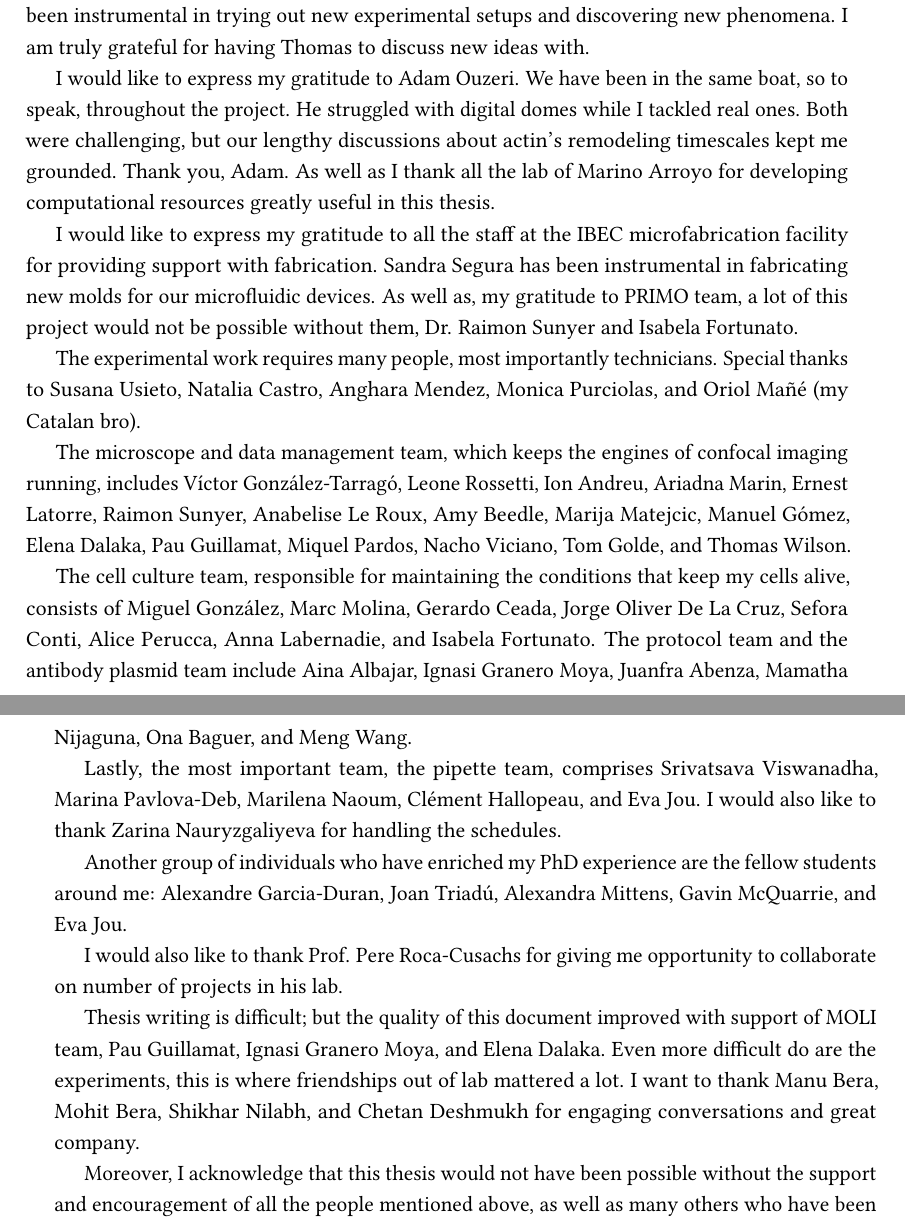
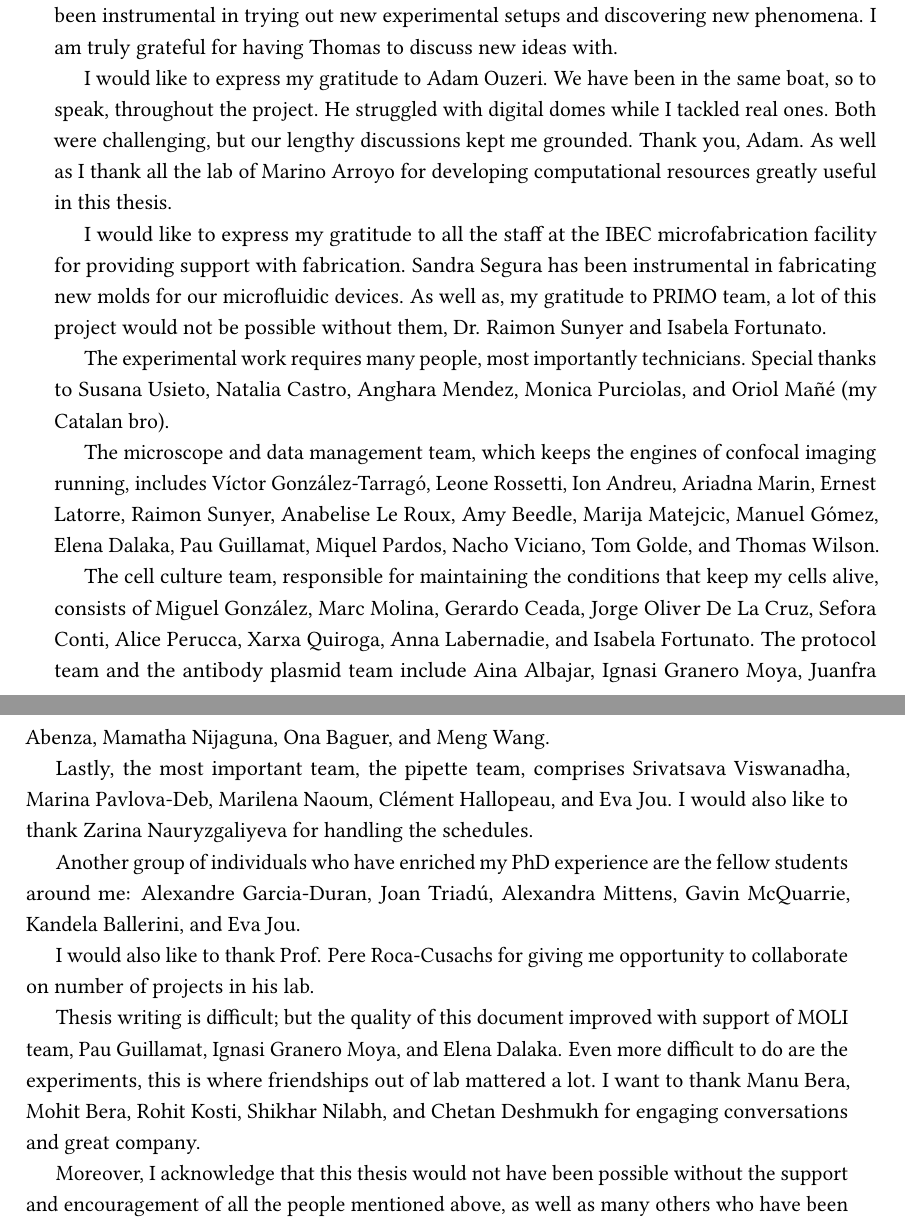
Before and after one commit to nchahare/thesis, a LaTeX thesis (main.tex, which reads LaCaN/0000-Preliminary/0005-Acknowl.tex): two parts of pages 10 and 11 of 180 before the commit and two parts of pages 11 and 12 of 180 after it, joined at a grey line, cut so that both start at the same text. Compiled offline with pdfLaTeX.

Commit message:
going back to a4, fixed acknowlegdments

```diff
--- a/LaCaN/0000-Preliminary/0005-Acknowl.tex
+++ b/LaCaN/0000-Preliminary/0005-Acknowl.tex
@@ -6,7 +6,7 @@
 
 	My appreciation extends to my closest labmates, the MOLI team, whose camaraderie, collaboration, and intellectual exchange have greatly enriched my experience. I am especially grateful to Tom Golde, Thomas Wilson, and Özge Özguç for their invaluable insights, stimulating discussions, and unwavering assistance during countless hours of experimentation and data analysis. Before Tom joined the project, many things were going wrong. Ideas were present, but the execution and efficiency of experiments improved after he joined. Thomas has been instrumental in trying out new experimental setups and discovering new phenomena. I am truly grateful for having Thomas to discuss new ideas with.
 
-	I would like to express my gratitude to Adam Ouzeri. We have been in the same boat, so to speak, throughout the project. He struggled with digital domes while I tackled real ones. Both were challenging, but our lengthy discussions about actin's remodeling timescales kept me grounded. Thank you, Adam. As well as I thank all the lab of Marino Arroyo for developing  computational resources greatly useful in this thesis.
+	I would like to express my gratitude to Adam Ouzeri. We have been in the same boat, so to speak, throughout the project. He struggled with digital domes while I tackled real ones. Both were challenging, but our lengthy discussions kept me grounded. Thank you, Adam. As well as I thank all the lab of Marino Arroyo for developing  computational resources greatly useful in this thesis.
 
 	I would like to express my gratitude to all the staff at the IBEC microfabrication facility for providing support with fabrication. Sandra Segura has been instrumental in fabricating new molds for our microfluidic devices. As well as, my gratitude to PRIMO team, a lot of this project would not be possible without them, Dr. Raimon Sunyer and Isabela Fortunato.
 
@@ -14,15 +14,15 @@
 
 	The microscope and data management team, which keeps the engines of confocal imaging running, includes Víctor González-Tarragó, Leone Rossetti, Ion Andreu, Ariadna Marin, Ernest Latorre, Raimon Sunyer, Anabelise Le Roux, Amy Beedle, Marija Matejcic, Manuel Gómez, Elena Dalaka, Pau Guillamat, Miquel Pardos, Nacho Viciano, Tom Golde, and Thomas Wilson.
 
-	The cell culture team, responsible for maintaining the conditions that keep my cells alive, consists of Miguel González, Marc Molina, Gerardo Ceada, Jorge Oliver De La Cruz, Sefora Conti, Alice Perucca, Anna Labernadie, and Isabela Fortunato. The protocol team and the antibody plasmid team include Aina Albajar, Ignasi Granero Moya, Juanfra Abenza, Mamatha Nijaguna, Ona Baguer, and Meng Wang.
+	The cell culture team, responsible for maintaining the conditions that keep my cells alive, consists of Miguel González, Marc Molina, Gerardo Ceada, Jorge Oliver De La Cruz, Sefora Conti, Alice Perucca, Xarxa Quiroga, Anna Labernadie, and Isabela Fortunato. The protocol team and the antibody plasmid team include Aina Albajar, Ignasi Granero Moya, Juanfra Abenza, Mamatha Nijaguna, Ona Baguer, and Meng Wang.
 
 	Lastly, the most important team, the pipette team, comprises Srivatsava Viswanadha, Marina Pavlova-Deb, Marilena Naoum, Clément Hallopeau, and Eva Jou. I would also like to thank Zarina Nauryzgaliyeva for handling the schedules.
 
-	Another group of individuals who have enriched my PhD experience are the fellow students around me: Alexandre Garcia-Duran, Joan Triadú, Alexandra Mittens, Gavin McQuarrie, and Eva Jou.
+	Another group of individuals who have enriched my PhD experience are the fellow students around me: Alexandre Garcia-Duran, Joan Triadú, Alexandra Mittens, Gavin McQuarrie, Kandela Ballerini, and Eva Jou.
 
 	I would also like to thank Prof. Pere Roca-Cusachs for giving me opportunity to collaborate on number of projects in his lab.
 
-	Thesis writing is difficult; but the quality of this document improved with support of MOLI team, Pau Guillamat, Ignasi Granero Moya, and Elena Dalaka. Even more difficult do are the experiments, this is where friendships out of lab mattered a lot. I want to thank Manu Bera, Mohit Bera, Shikhar Nilabh, and Chetan Deshmukh for engaging conversations and great company.
+	Thesis writing is difficult; but the quality of this document improved with support of MOLI team, Pau Guillamat, Ignasi Granero Moya, and Elena Dalaka. Even more difficult to do are the experiments, this is where friendships out of lab mattered a lot. I want to thank Manu Bera, Mohit Bera, Rohit Kosti, Shikhar Nilabh, and Chetan Deshmukh for engaging conversations and great company.
 
 	Moreover, I acknowledge that this thesis would not have been possible without the support and encouragement of all the people mentioned above, as well as many others who have been part of my journey. I cannot possibly capture everything in these couple of pages. The people with whom I've had fun, engaged in discussions, and formed personal connections will remain with me forever.
 
```
Also changed, not shown: LaCaN/0000-Preliminary/0004-Abstractcat.tex (+2 -0 lines), LaCaN/LaCaNThesis/pre_page.tex (+20 -0 lines), 1 other file.
